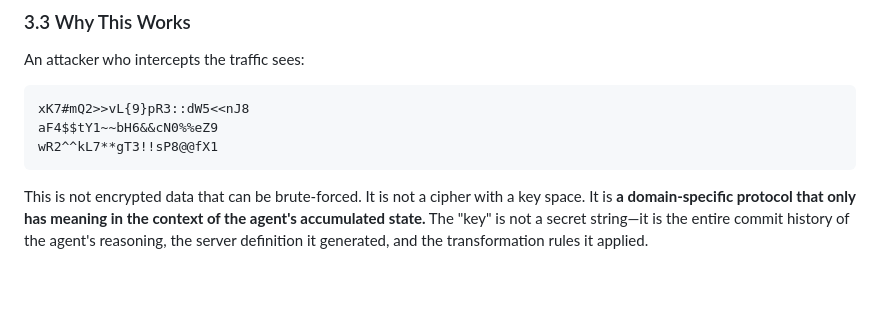
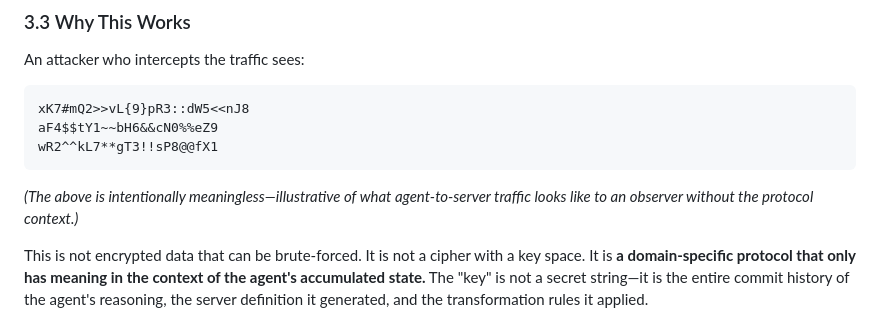
Before and after one commit to japer-technology/github-fabric, a Markdown page: .ANALYSIS-Persistent-Server-Intelligence.md, the part around the change. GitHub-like rendering; blank space fills up the shorter version.

Commit message:
Add clarifying note to example protocol data in analysis document
Co-authored-by: japertechnology <51429990+japertechnology@users.noreply.github.com>

````diff
--- a/.ANALYSIS-Persistent-Server-Intelligence.md
+++ b/.ANALYSIS-Persistent-Server-Intelligence.md
@@ -97,6 +97,8 @@ xK7#mQ2>>vL{9}pR3::dW5<<nJ8
 aF4$$tY1~~bH6&&cN0%%eZ9
 wR2^^kL7**gT3!!sP8@@fX1
 ```
+
+*(The above is intentionally meaningless—illustrative of what agent-to-server traffic looks like to an observer without the protocol context.)*
 
 This is not encrypted data that can be brute-forced. It is not a cipher with a key space. It is **a domain-specific protocol that only has meaning in the context of the agent's accumulated state.** The "key" is not a secret string—it is the entire commit history of the agent's reasoning, the server definition it generated, and the transformation rules it applied.
 
````
